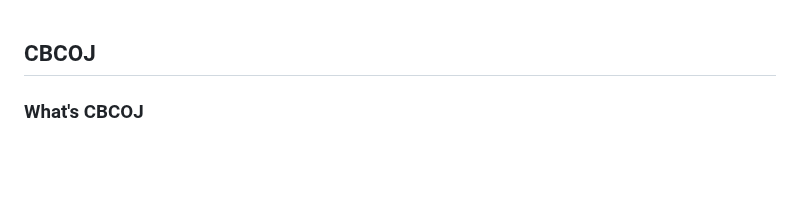
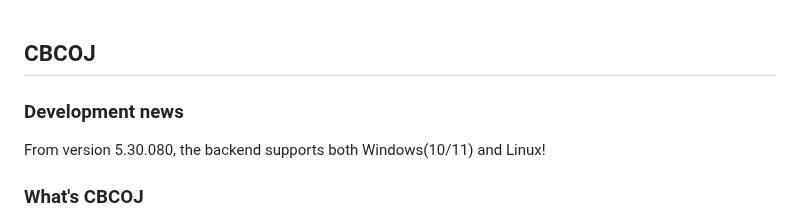
Before and after one commit to chenyichen0420/CBCOJ, a Markdown page: README.md, the part around the change. Rendered like a GitHub page; blank space fills up the shorter version.

```diff
--- a/README.md
+++ b/README.md
@@ -1,4 +1,8 @@
 ## CBCOJ
+
+### Development news
+
+From version 5.30.080, the backend supports both Windows(10/11) and Linux!
 
 ### What's CBCOJ
 
```
